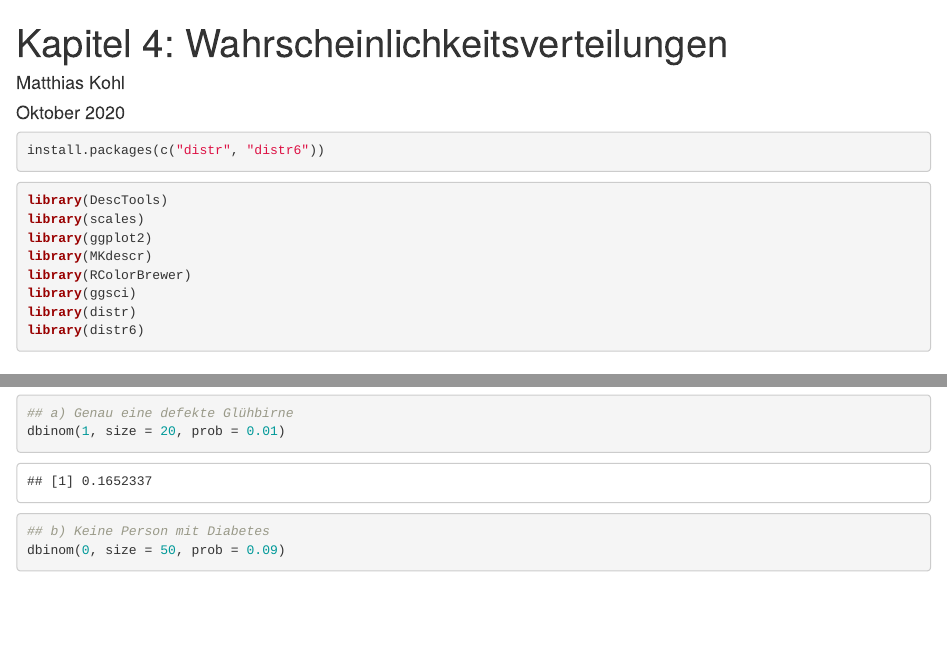
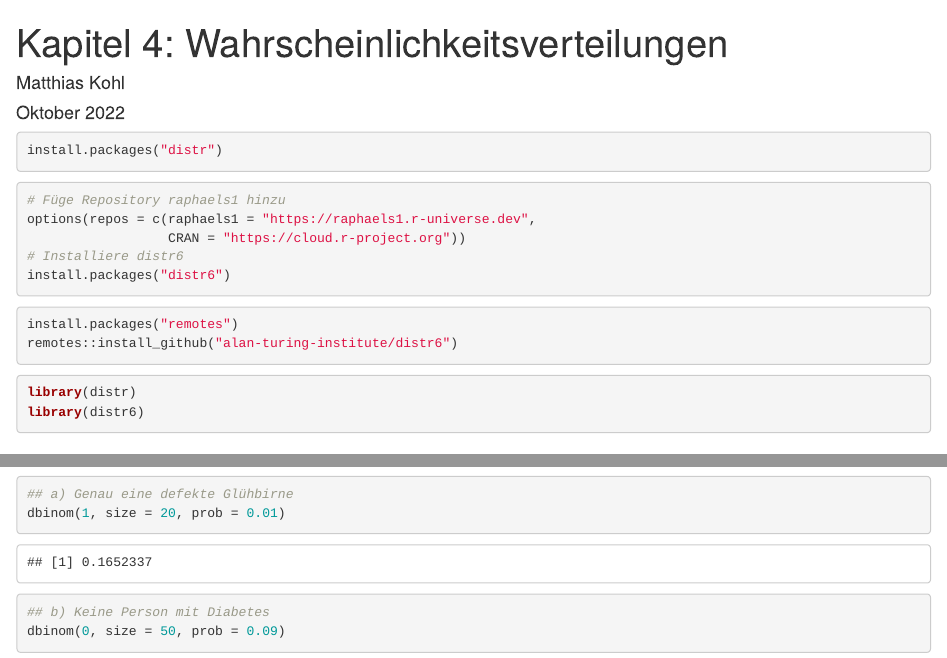
Before and after one commit to stamats/ESDR, an R Markdown document (WSVerteilungen.Rmd): the page in a window 1100 px wide, from its top, and a second part further down, joined at a grey line. Rendered offline with R 4.5, knitr and Pandoc, with nearby package versions; code that draws random numbers runs with fixed seeds of ours; some code elsewhere in the file could not run offline.

Commit message:
kleinere Updates

````diff
--- a/WSVerteilungen.Rmd
+++ b/WSVerteilungen.Rmd
@@ -1,7 +1,7 @@
 ---
 title: "Kapitel 4: Wahrscheinlichkeitsverteilungen"
 author: "Matthias Kohl"
-date: "Oktober 2020"
+date: "Oktober 2022"
 output:
   rmarkdown::html_document:
     theme: united
@@ -11,17 +11,26 @@ output:
 
 
 ```{r eval=FALSE}
-install.packages(c("distr", "distr6"))
+install.packages("distr")
+```
+
+
+```{r eval=FALSE}
+# Füge Repository raphaels1 hinzu
+options(repos = c(raphaels1 = "https://raphaels1.r-universe.dev",
+                  CRAN = "https://cloud.r-project.org"))
+# Installiere distr6
+install.packages("distr6")
+```
+
+
+```{r eval=FALSE}
+install.packages("remotes")
+remotes::install_github("alan-turing-institute/distr6")
 ```
 
 
 ```{r}
-library(DescTools)
-library(scales)
-library(ggplot2)
-library(MKdescr)
-library(RColorBrewer)
-library(ggsci)
 library(distr)
 library(distr6)
 ```
````
